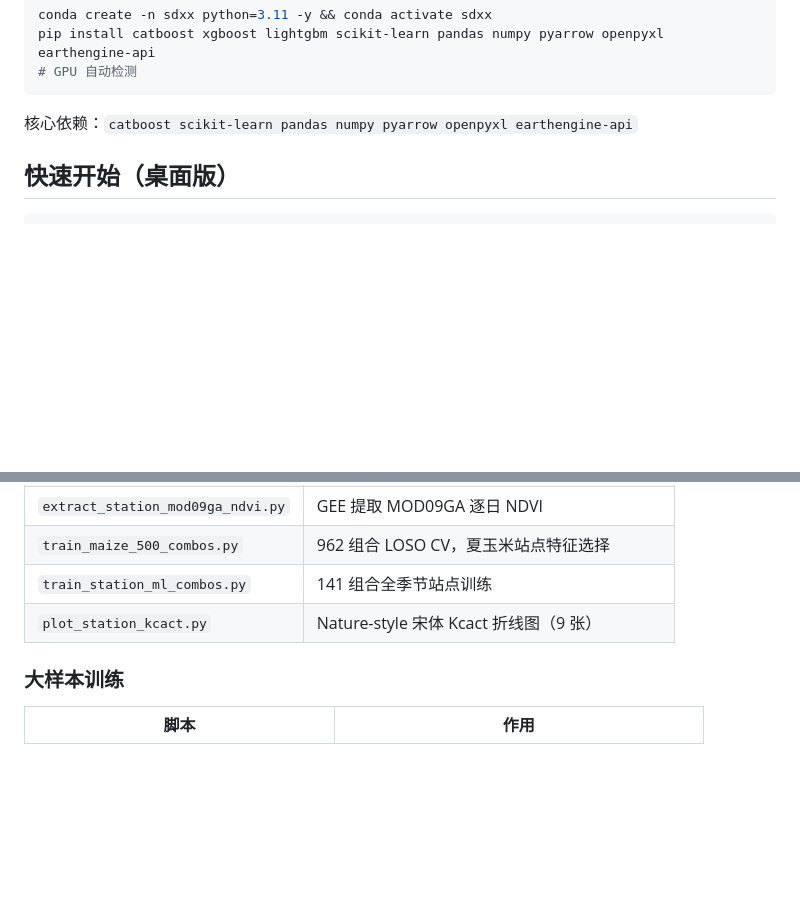
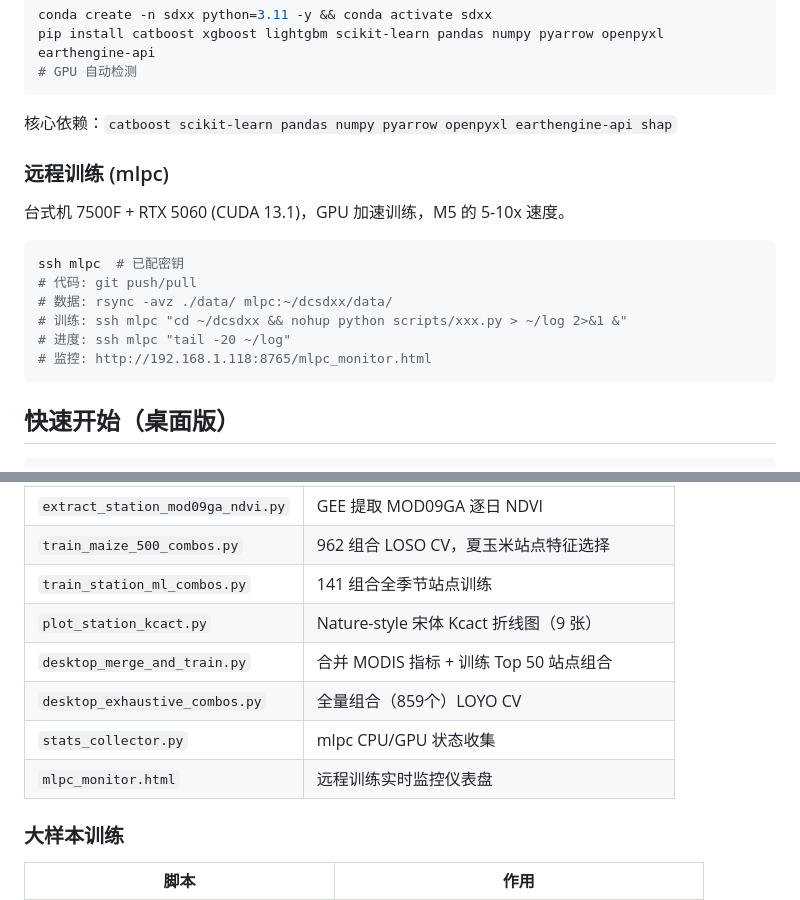
Before and after one commit to He-RT/Kc-Model, a Markdown page: README.md, 2 parts joined by grey strips. GitHub-like rendering; blank space fills up the shorter version.

````diff
--- a/README.md
+++ b/README.md
@@ -65,7 +66,19 @@ pip install catboost xgboost lightgbm scikit-learn pandas numpy pyarrow openpyxl
 # GPU 自动检测
 ```
 
-核心依赖：`catboost scikit-learn pandas numpy pyarrow openpyxl earthengine-api`
+核心依赖：`catboost scikit-learn pandas numpy pyarrow openpyxl earthengine-api shap`
+
+### 远程训练 (mlpc)
+
+台式机 7500F + RTX 5060 (CUDA 13.1)，GPU 加速训练，M5 的 5-10x 速度。
+```bash
+ssh mlpc  # 已配密钥
+# 代码: git push/pull
+# 数据: rsync -avz ./data/ mlpc:~/dcsdxx/data/
+# 训练: ssh mlpc "cd ~/dcsdxx && nohup python scripts/xxx.py > ~/log 2>&1 &"
+# 进度: ssh mlpc "tail -20 ~/log"
+# 监控: http://192.168.1.118:8765/mlpc_monitor.html
+```
 
 ## 快速开始（桌面版）
 
@@ -98,6 +111,10 @@ python scripts/python/plot_station_kcact.py        # 9 张 Nature 风格图
 | `train_maize_500_combos.py` | 962 组合 LOSO CV，夏玉米站点特征选择 |
 | `train_station_ml_combos.py` | 141 组合全季节站点训练 |
 | `plot_station_kcact.py` | Nature-style 宋体 Kcact 折线图（9 张） |
+| `desktop_merge_and_train.py` | 合并 MODIS 指标 + 训练 Top 50 站点组合 |
+| `desktop_exhaustive_combos.py` | 全量组合（859个）LOYO CV |
+| `stats_collector.py` | mlpc CPU/GPU 状态收集 |
+| `mlpc_monitor.html` | 远程训练实时监控仪表盘 |
 
 ### 大样本训练
 
````
Also changed, not shown: other parts of README.md (+26 -6 lines), docs/handover.md (+47 -40 lines).
